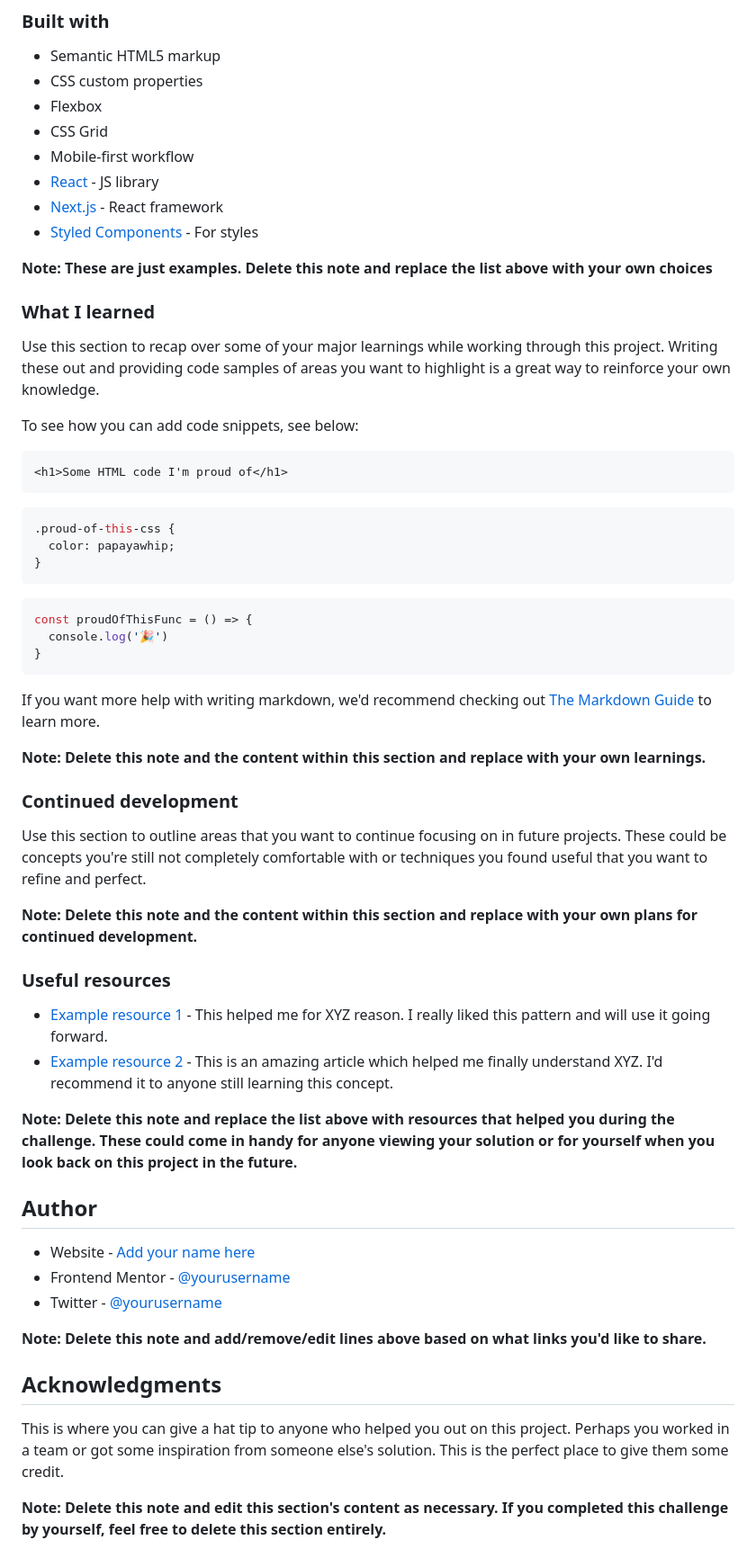
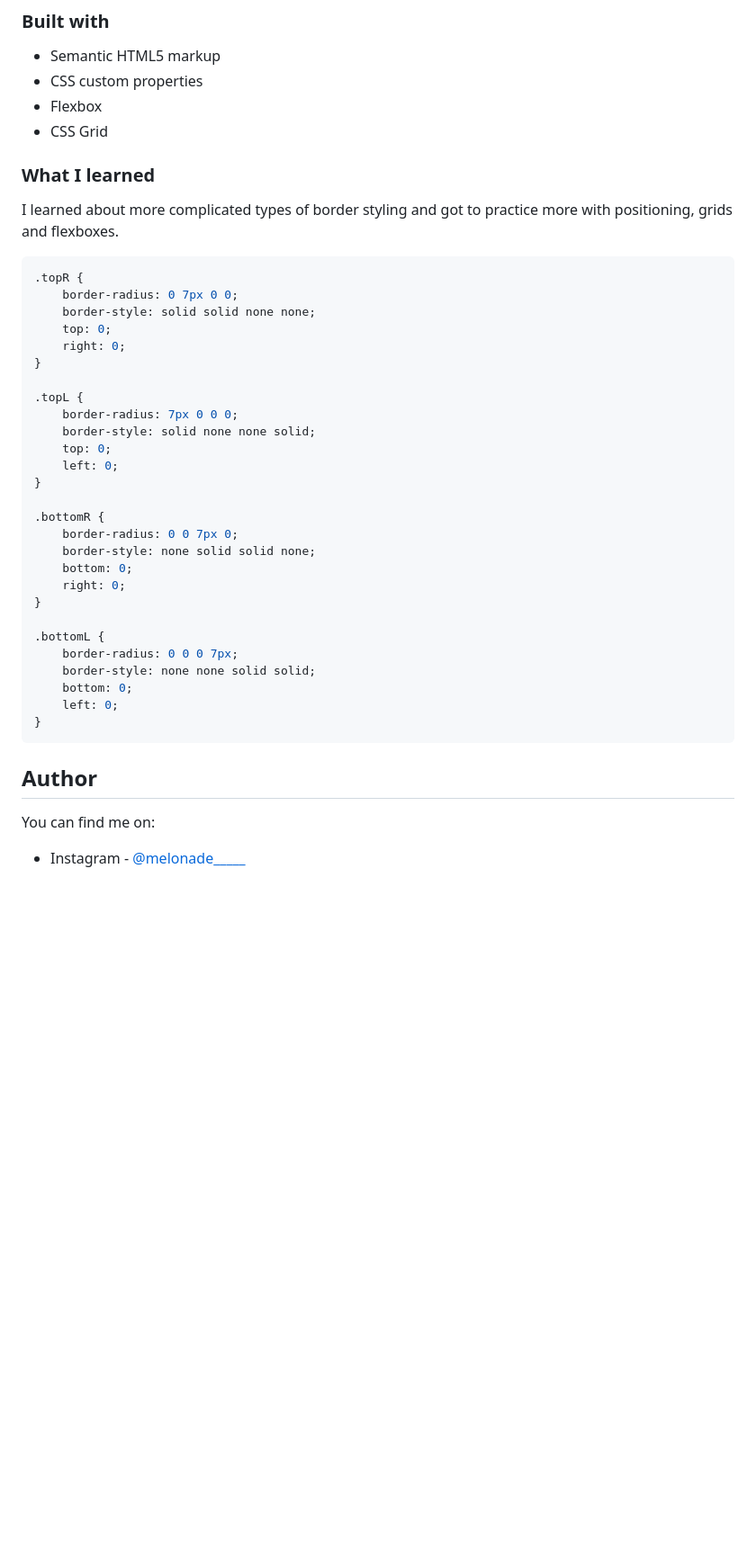
Before and after one commit to 2Melonades/ReportSummary, a Markdown page: README.md, the part around one of its changes. Shown at 90% size. Drawn GitHub-style; blank space fills up the shorter version.

````diff
--- a/README.md
+++ b/README.md
@@ -53,60 +42,41 @@ Then crop/optimize/edit your image however you like, add it to your project, and
 - CSS custom properties
 - Flexbox
 - CSS Grid
-- Mobile-first workflow
-- [React](https://reactjs.org/) - JS library
-- [Next.js](https://nextjs.org/) - React framework
-- [Styled Components](https://styled-components.com/) - For styles
-
-**Note: These are just examples. Delete this note and replace the list above with your own choices**
 
 ### What I learned
 
-Use this section to recap over some of your major learnings while working through this project. Writing these out and providing code samples of areas you want to highlight is a great way to reinforce your own knowledge.
+I learned about more complicated types of border styling and got to practice more with positioning, grids and flexboxes.
 
-To see how you can add code snippets, see below:
+```css
+.topR {
+    border-radius: 0 7px 0 0;
+    border-style: solid solid none none;
+    top: 0;
+    right: 0;
+}
 
-```html
-<h1>Some HTML code I'm proud of</h1>
-```
-```css
-.proud-of-this-css {
-  color: papayawhip;
+.topL {
+    border-radius: 7px 0 0 0;
+    border-style: solid none none solid;
+    top: 0;
+    left: 0;
 }
-```
-```js
-const proudOfThisFunc = () => {
-  console.log('🎉')
+
+.bottomR {
+    border-radius: 0 0 7px 0;
+    border-style: none solid solid none;
+    bottom: 0;
+    right: 0;
+}
+
+.bottomL {
+    border-radius: 0 0 0 7px;
+    border-style: none none solid solid;
+    bottom: 0;
+    left: 0;
 }
 ```
 
-If you want more help with writing markdown, we'd recommend checking out [The Markdown Guide](https://www.markdownguide.org/) to learn more.
-
-**Note: Delete this note and the content within this section and replace with your own learnings.**
-
-### Continued development
-
-Use this section to outline areas that you want to continue focusing on in future projects. These could be concepts you're still not completely comfortable with or techniques you found useful that you want to refine and perfect.
-
-**Note: Delete this note and the content within this section and replace with your own plans for continued development.**
-
-### Useful resources
-
-- [Example resource 1](https://www.example.com) - This helped me for XYZ reason. I really liked this pattern and will use it going forward.
-- [Example resource 2](https://www.example.com) - This is an amazing article which helped me finally understand XYZ. I'd recommend it to anyone still learning this concept.
-
-**Note: Delete this note and replace the list above with resources that helped you during the challenge. These could come in handy for anyone viewing your solution or for yourself when you look back on this project in the future.**
-
 ## Author
-
-- Website - [Add your name here](https://www.your-site.com)
-- Frontend Mentor - [@yourusername](https://www.frontendmentor.io/profile/yourusername)
-- Twitter - [@yourusername](https://www.twitter.com/yourusername)
-
-**Note: Delete this note and add/remove/edit lines above based on what links you'd like to share.**
-
-## Acknowledgments
-
-This is where you can give a hat tip to anyone who helped you out on this project. Perhaps you worked in a team or got some inspiration from someone else's solution. This is the perfect place to give them some credit.
-
-**Note: Delete this note and edit this section's content as necessary. If you completed this challenge by yourself, feel free to delete this section entirely.**
+You can find me on:
+- Instagram - [@melonade_____]([https://www.twitter.com/yourusername](https://www.instagram.com/melonade_____/))
````
Also changed, not shown: other parts of README.md (+6 -17 lines).
